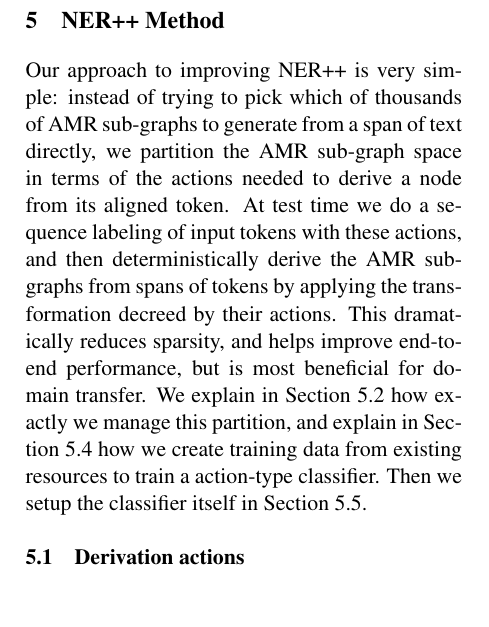
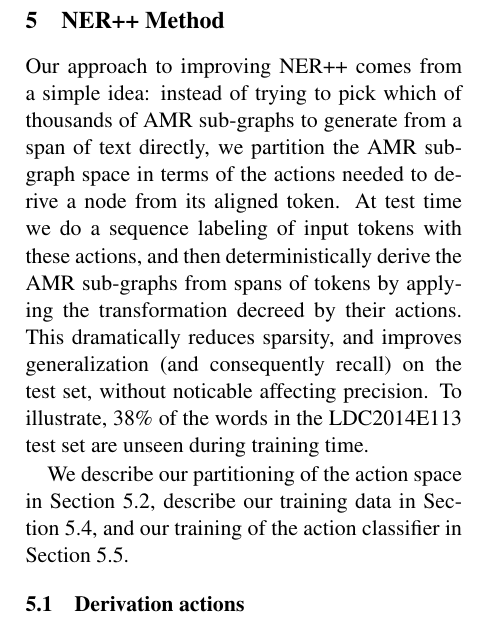
Before and after one commit to ajrulez/acl-2015-amr, a LaTeX paper (amr-ner-plus-plus.tex): part of one column of page 5 of 9, cut so that both start at the same text. Compiled offline with pdfLaTeX.

Commit message:
Intro to actions

```diff
--- a/amr-ner-plus-plus.tex
+++ b/amr-ner-plus-plus.tex
@@ -317,8 +317,23 @@ We adopt the dual decomposition based MST algorithm from the parser,
 
 
 \section{NER++ Method}
+Our approach to improving NER++ comes from a simple idea:
+  instead of trying to pick which of thousands of AMR sub-graphs to generate
+  from a span of text directly, we partition the AMR sub-graph space in
+  terms of the actions needed to derive a node from its aligned token.
+At test time we do a sequence labeling of input tokens with these actions,
+  and then deterministically derive the AMR sub-graphs from spans of tokens by
+  applying the transformation decreed by their actions.
+This dramatically reduces sparsity, and improves generalization (and consequently
+  recall) on the test set, without noticable affecting precision.
+To illustrate, 38\% of the words in the LDC2014E113 test set are
+  unseen during training time.
 
-Our approach to improving NER++ is very simple: instead of trying to pick which of thousands of AMR sub-graphs to generate from a span of text directly, we partition the AMR sub-graph space in terms of the actions needed to derive a node from its aligned token. At test time we do a sequence labeling of input tokens with these actions, and then deterministically derive the AMR sub-graphs from spans of tokens by applying the transformation decreed by their actions. This dramatically reduces sparsity, and helps improve end-to-end performance, but is most beneficial for domain transfer. We explain in \refsec{actions} how exactly we manage this partition, and explain in \refsec{data} how we create training data from existing resources to train a action-type classifier. Then we setup the classifier itself in \refsec{classifier}.
+We describe our partitioning of the action space in \refsec{actions}, describe our
+  training data in \refsec{data}, and our training of the action classifier in
+  \refsec{classifier}.
+%We explain in \refsec{actions} how we manage this partition, and ,
+%explain in \refsec{data} how we create training data from existing resources to train a action-type classifier. Then we setup the classifier itself in \refsec{classifier}.
 
 \Subsection{actions}{Derivation actions}
 
```
Also changed, not shown: amr-ner-plus-plus.pdf.
